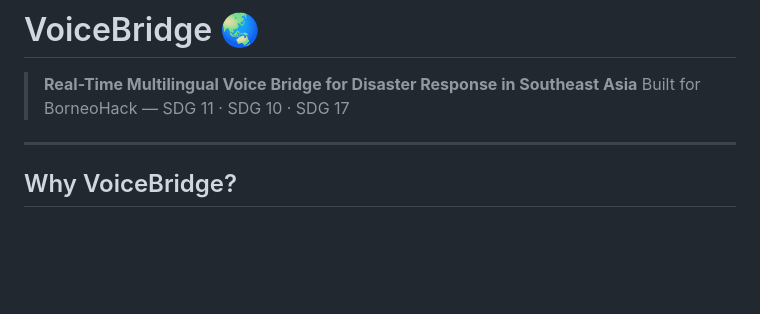
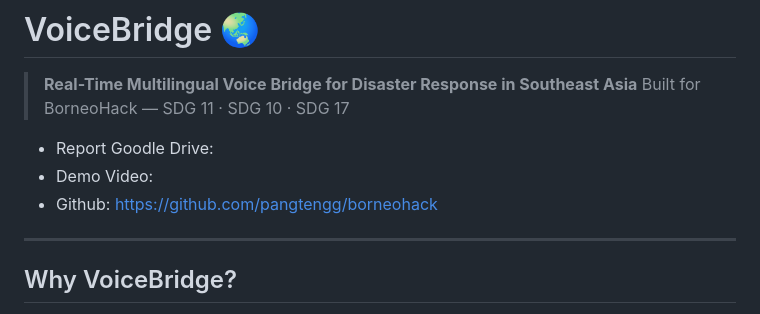
Before and after one commit to pangtengg/borneohack, a Markdown page: README.md, the part around the change. GitHub-like rendering; blank space fills up the shorter version.

Commit message:
add links for submission
Added links for report, demo video, and GitHub repository.

```diff
--- a/README.md
+++ b/README.md
@@ -2,6 +2,9 @@
 
 > **Real-Time Multilingual Voice Bridge for Disaster Response in Southeast Asia**
 > Built for BorneoHack — SDG 11 · SDG 10 · SDG 17
+- Report Goodle Drive:
+- Demo Video:
+- Github: https://github.com/pangtengg/borneohack
 
 ---
 
```
